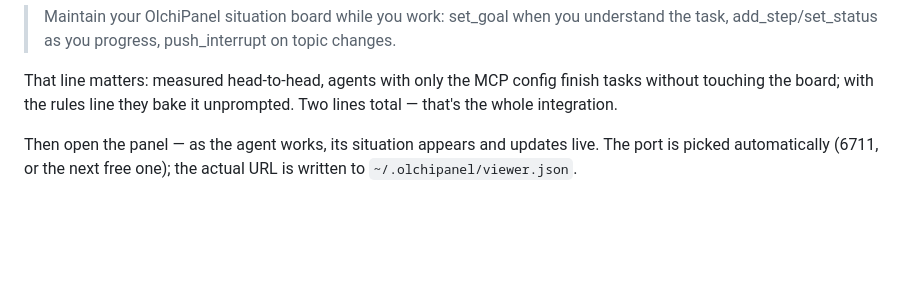
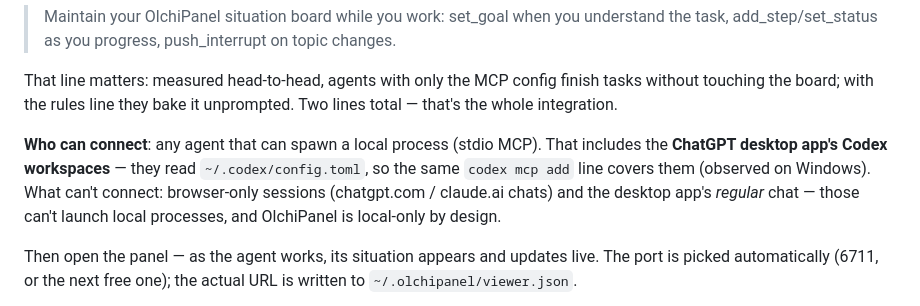
Before and after one commit to olchilab/olchipanel, a Markdown page: README.md, the part around the change. Rendered like a GitHub page; blank space fills up the shorter version.

Commit message:
docs: who can connect — ChatGPT desktop Codex workspaces work (observed), browser/regular-chat sessions can't
Co-Authored-By: Claude Fable 5 <noreply@anthropic.com>

```diff
--- a/README.md
+++ b/README.md
@@ -47,6 +47,12 @@ Then add **one line to your agent's rules file** (`CLAUDE.md` / `.cursorrules` /
 
 That line matters: measured head-to-head, agents with only the MCP config finish tasks without touching the board;
 with the rules line they bake it unprompted. Two lines total — that's the whole integration.
+
+**Who can connect**: any agent that can spawn a local process (stdio MCP). That includes
+the **ChatGPT desktop app's Codex workspaces** — they read `~/.codex/config.toml`, so the
+same `codex mcp add` line covers them (observed on Windows). What can't connect: browser-only
+sessions (chatgpt.com / claude.ai chats) and the desktop app's *regular* chat — those can't
+launch local processes, and OlchiPanel is local-only by design.
 
 Then open the panel — as the agent works, its situation appears and updates live.
 The port is picked automatically (6711, or the next free one); the actual URL is
```
